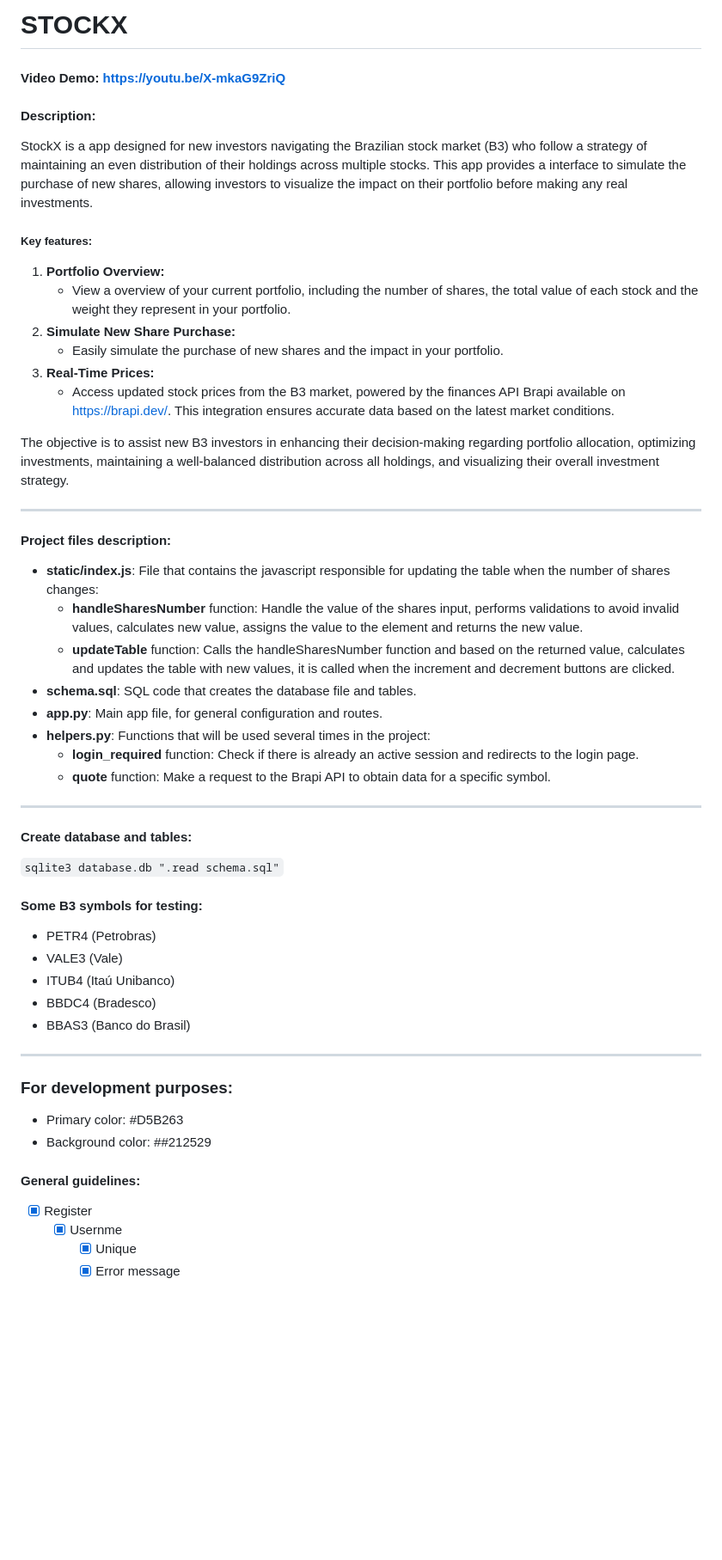
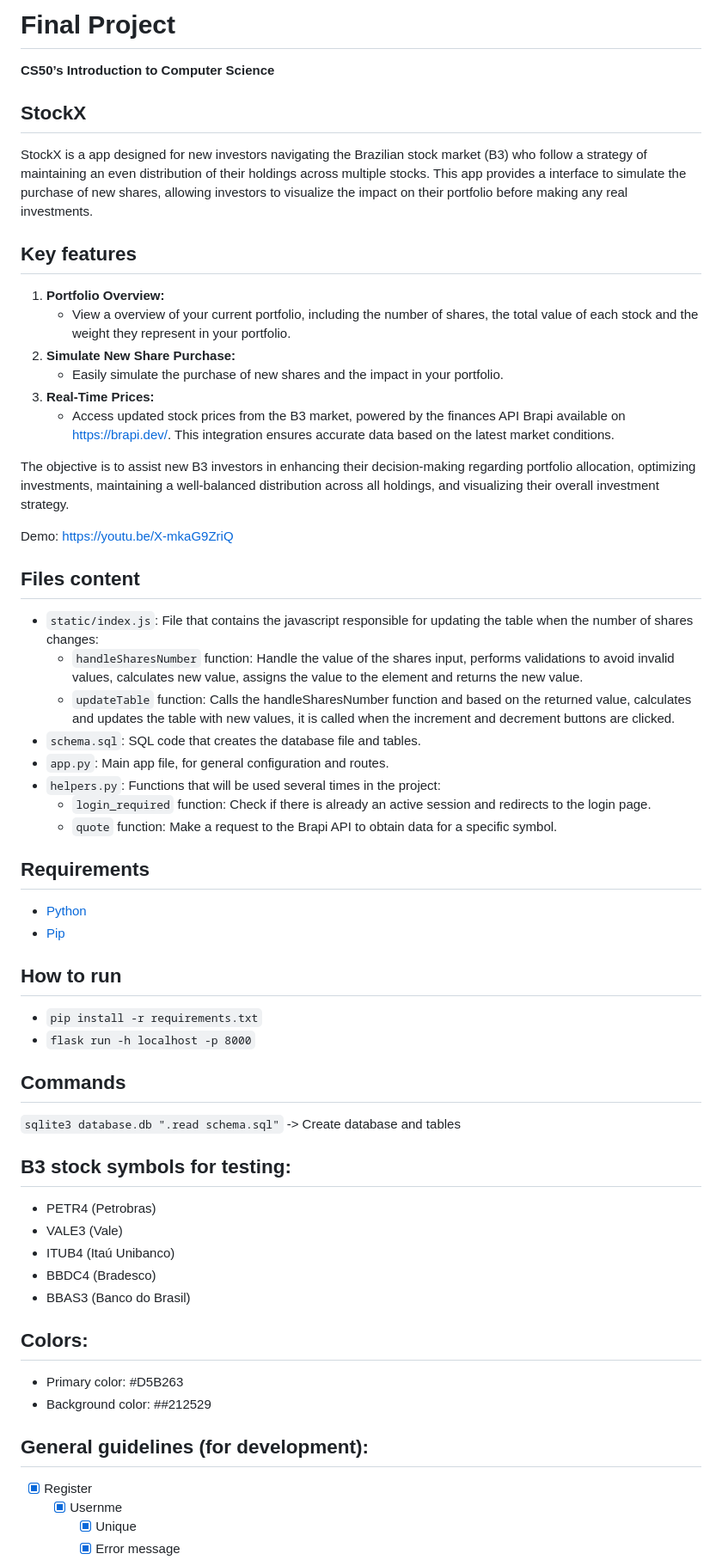
Before and after one commit to andersongames/stockx, a Markdown page: README.md, the part around the change. Shown at 86% size. GitHub-like rendering; blank space fills up the shorter version.

```diff
--- a/README.md
+++ b/README.md
@@ -1,8 +1,9 @@
-# STOCKX
-#### Video Demo: https://youtu.be/X-mkaG9ZriQ
-#### Description:
+# Final Project
+**CS50’s Introduction to Computer Science**
+
+## StockX
 StockX is a app designed for new investors navigating the Brazilian stock market (B3) who follow a strategy of maintaining an even distribution of their holdings across multiple stocks. This app provides a interface to simulate the purchase of new shares, allowing investors to visualize the impact on their portfolio before making any real investments.
-##### Key features:
+## Key features
 1. **Portfolio Overview:**
     - View a overview of your current portfolio, including the number of shares, the total value of each stock and the weight they represent in your portfolio.
 2. **Simulate New Share Purchase:**
@@ -12,36 +13,41 @@ StockX is a app designed for new investors navigating the Brazilian stock market
 
 The objective is to assist new B3 investors in enhancing their decision-making regarding portfolio allocation, optimizing investments, maintaining a well-balanced distribution across all holdings, and visualizing their overall investment strategy.
 
----
+Demo: https://youtu.be/X-mkaG9ZriQ
 
-#### Project files description:
- - **static/index.js**: File that contains the javascript responsible for updating the table when the number of shares changes:
-    - **handleSharesNumber** function: Handle the value of the shares input, performs validations to avoid invalid values, calculates new value, assigns the value to the element and returns the new value.
-    - **updateTable** function: Calls the handleSharesNumber function and based on the returned value, calculates and updates the table with new values, it is called when the increment and decrement buttons are clicked.
- - **schema.sql**: SQL code that creates the database file and tables.
- - **app.py**: Main app file, for general configuration and routes.
- - **helpers.py**: Functions that will be used several times in the project:
-    - **login_required** function: Check if there is already an active session and redirects to the login page.
-    - **quote** function: Make a request to the Brapi API to obtain data for a specific symbol.
----
+## Files content
+ - `static/index.js`: File that contains the javascript responsible for updating the table when the number of shares changes:
+    - `handleSharesNumber` function: Handle the value of the shares input, performs validations to avoid invalid values, calculates new value, assigns the value to the element and returns the new value.
+    - `updateTable` function: Calls the handleSharesNumber function and based on the returned value, calculates and updates the table with new values, it is called when the increment and decrement buttons are clicked.
+ - `schema.sql`: SQL code that creates the database file and tables.
+ - `app.py`: Main app file, for general configuration and routes.
+ - `helpers.py`: Functions that will be used several times in the project:
+    - `login_required` function: Check if there is already an active session and redirects to the login page.
+    - `quote` function: Make a request to the Brapi API to obtain data for a specific symbol.
 
-#### Create database and tables:
-`sqlite3 database.db ".read schema.sql"`
+## Requirements
+- [Python](https://www.python.org/)
+- [Pip](https://pypi.org/project/pip/)
 
-#### Some B3 symbols for testing:
+## How to run
+- `pip install -r requirements.txt`
+- `flask run -h localhost -p 8000`
+
+## Commands
+`sqlite3 database.db ".read schema.sql"` -> Create database and tables
+
+## B3 stock symbols for testing:
 - PETR4 (Petrobras)
 - VALE3 (Vale)
 - ITUB4 (Itaú Unibanco)
 - BBDC4 (Bradesco)
 - BBAS3 (Banco do Brasil)
 
----
-
-### For development purposes:
+## Colors:
 - Primary color: #D5B263
 - Background color: ##212529
 
-#### General guidelines:
+## General guidelines (for development):
 - [x] Register
     - [x] Usernme
         - [x] Unique
```
